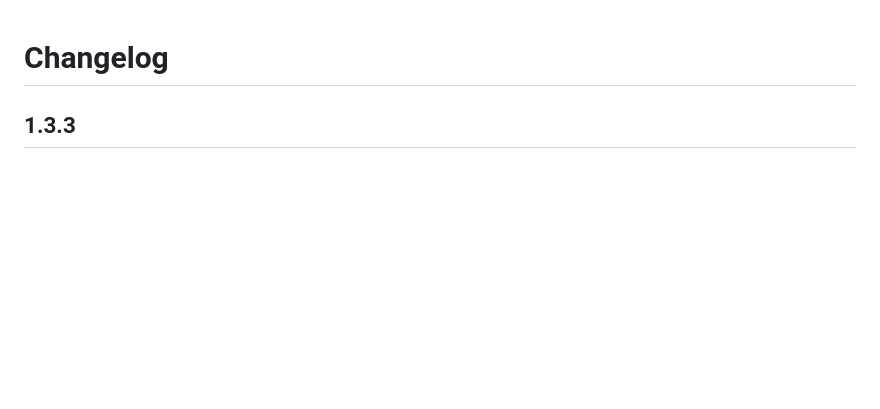
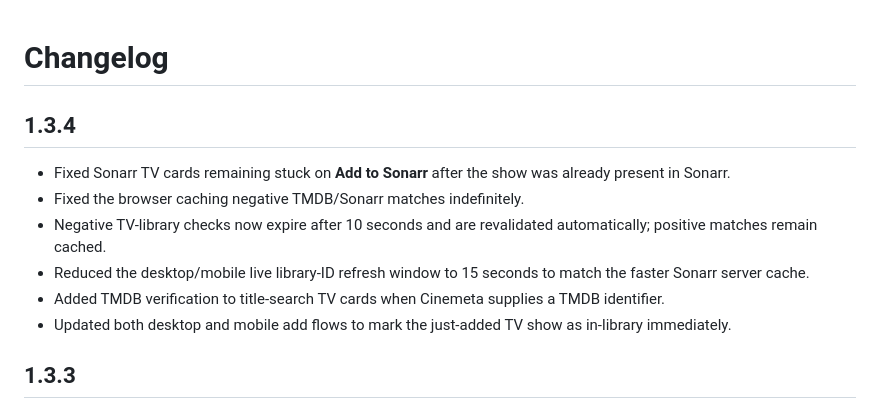
Before and after one commit to XxSmack003xX/MEDIARR, a Markdown page: CHANGELOG.md, the part around the change. Drawn GitHub-style; blank space fills up the shorter version.

Commit message:
Document Sonarr button-state hotfix

```diff
--- a/CHANGELOG.md
+++ b/CHANGELOG.md
@@ -1,4 +1,13 @@
 # Changelog
+
+## 1.3.4
+
+- Fixed Sonarr TV cards remaining stuck on **Add to Sonarr** after the show was already present in Sonarr.
+- Fixed the browser caching negative TMDB/Sonarr matches indefinitely.
+- Negative TV-library checks now expire after 10 seconds and are revalidated automatically; positive matches remain cached.
+- Reduced the desktop/mobile live library-ID refresh window to 15 seconds to match the faster Sonarr server cache.
+- Added TMDB verification to title-search TV cards when Cinemeta supplies a TMDB identifier.
+- Updated both desktop and mobile add flows to mark the just-added TV show as in-library immediately.
 
 ## 1.3.3
 
```
